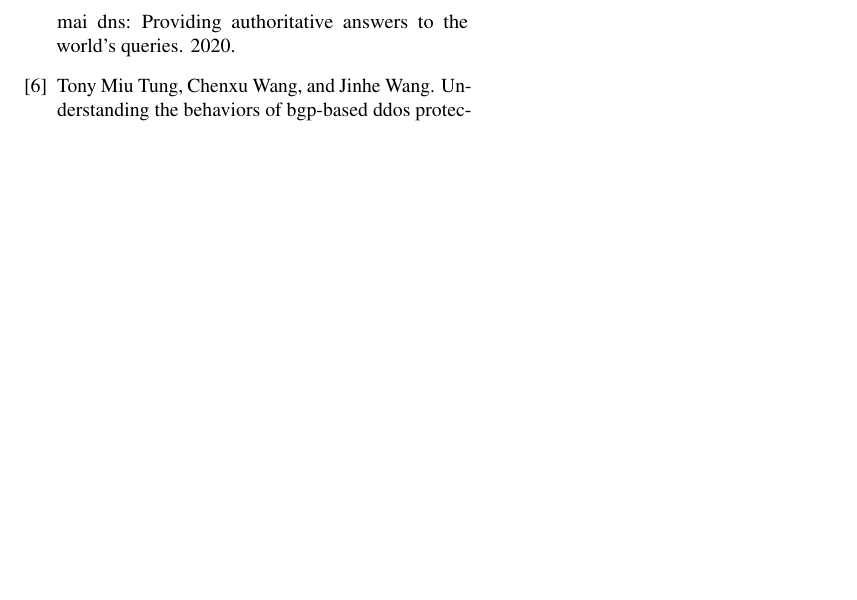
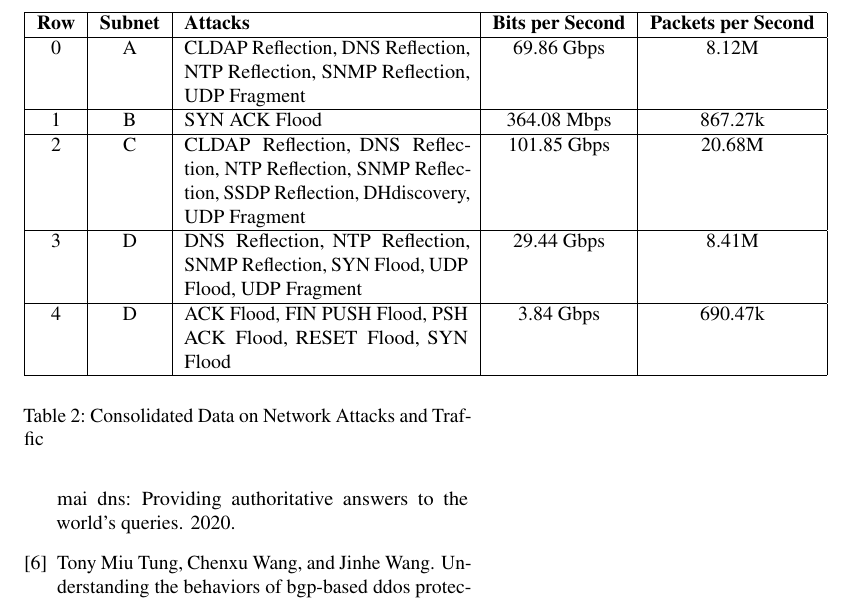
Before and after one commit to ccie6546/GMI_DPS, a LaTeX document (dps_telemetry/main.tex, which reads dps_telemetry/merge_data.tex): part of page 7 of 7, cut at the place of the change, the shorter picture padded with empty space. Compiled offline with pdfLaTeX; a LaTeX package or settings file that is missing is left out.

Commit message:
05FEB2024_method_echo_4

```diff
--- a/dps_telemetry/merge_data.tex
+++ b/dps_telemetry/merge_data.tex
@@ -156,3 +156,19 @@ The information in Table \ref{table:spikes_data} correlates directly with the DD
 % In the initial phase of our methodology, we sift through the academic datasets to extract our customers' IP address spaces---this step helps in filtering out data unrelated to our platform or clientele, thereby defining our first subset of data, termed as ``customer IP space.''
 
 % Following this, we proceed to the second phase where we map the academic datasets' dates and victim IP addresses against our internal records' defined attack periods (\texttt{startTime} and \texttt{endTime}), alongside the IP addresses associated with our customers' DDOS attack events. This mapping process culminates in the creation of a refined dataset, designated as ``customer event IP,'' which enables a focused analysis of the correlation between academic findings and our own DDOS event records.
+
+
+\begin{table}[ht]
+    \centering
+    \begin{tabular}{|c|c|p{5cm}|c|c|}
+    \hline
+    \textbf{Row} & \textbf{Subnet} & \textbf{Attacks} & \textbf{Bits per Second} & \textbf{Packets per Second} \\ \hline
+    0 & A & CLDAP Reflection, DNS Reflection, NTP Reflection, SNMP Reflection, UDP Fragment & 69.86 Gbps & 8.12M \\ \hline
+    1 & B & SYN ACK Flood & 364.08 Mbps & 867.27k \\ \hline
+    2 & C & CLDAP Reflection, DNS Reflection, NTP Reflection, SNMP Reflection, SSDP Reflection, DHdiscovery, UDP Fragment & 101.85 Gbps & 20.68M \\ \hline
+    3 & D & DNS Reflection, NTP Reflection, SNMP Reflection, SYN Flood, UDP Flood, UDP Fragment & 29.44 Gbps & 8.41M \\ \hline
+    4 & D & ACK Flood, FIN PUSH Flood, PSH ACK Flood, RESET Flood, SYN Flood & 3.84 Gbps & 690.47k \\ \hline
+    \end{tabular}
+    \caption{Consolidated Data on Network Attacks and Traffic}
+    \label{table:network-attacks}
+    \end{table}
```
Also changed, not shown: dps_telemetry/main.pdf, 2 other files.
